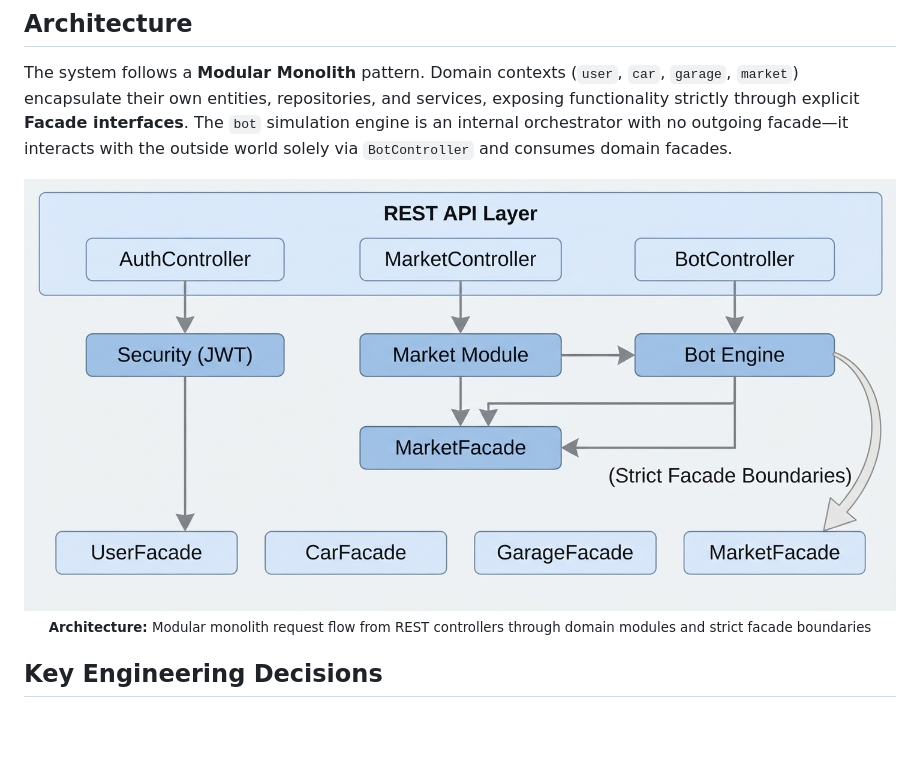
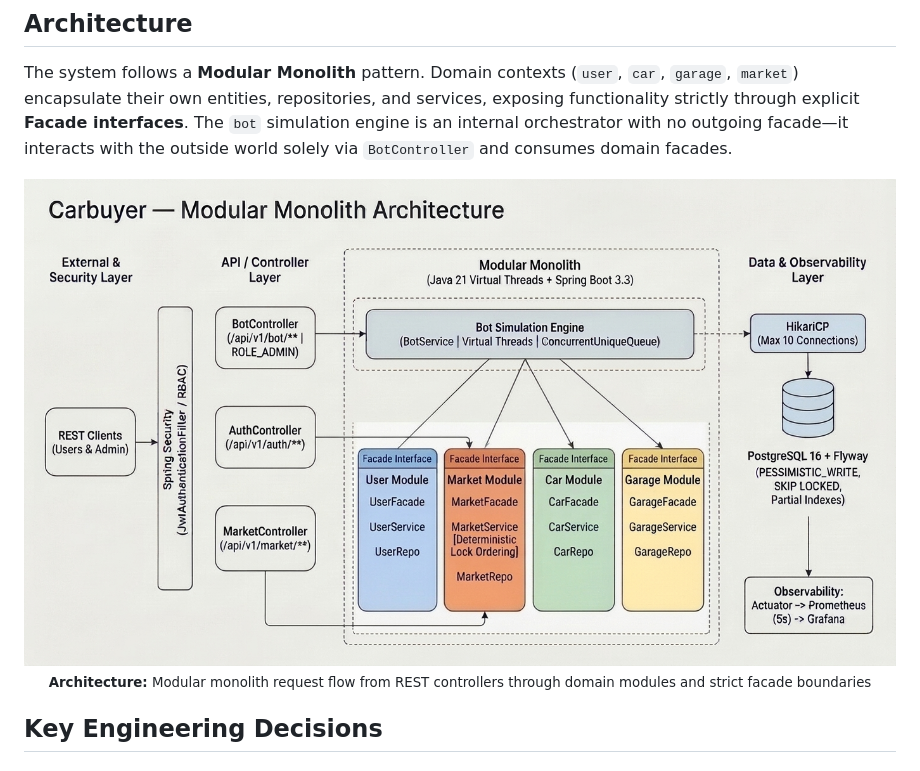
Before and after one commit to Yakuba001/carbuyer-game, a Markdown page: README.md, the part around the change. GitHub-like rendering; pictures changed too: docs/images/scheme.jpeg (added), docs/images/scheme.jpg (deleted); blank space fills up the shorter version.

Commit message:
fix: image, thanks gemini for nervous

```diff
--- a/README.md
+++ b/README.md
@@ -9,7 +9,7 @@ Built with **Java 21 (Virtual Threads)**, **Spring Boot 3.3**, **PostgreSQL 16**
 The system follows a **Modular Monolith** pattern. Domain contexts (`user`, `car`, `garage`, `market`) encapsulate their own entities, repositories, and services, exposing functionality strictly through explicit **Facade interfaces**. The `bot` simulation engine is an internal orchestrator with no outgoing facade—it interacts with the outside world solely via `BotController` and consumes domain facades.
 
 <p align="center">
-  <img src="docs/images/scheme.jpg" alt="Basic Statistics & CPU" width="1454" /><br/>
+  <img src="docs/images/scheme.jpeg" alt="Basic Statistics & CPU" width="1376" /><br/>
   <sub><b>Architecture:</b> Modular monolith request flow from REST controllers through domain modules and strict facade boundaries</sub>
 </p>
 
```
